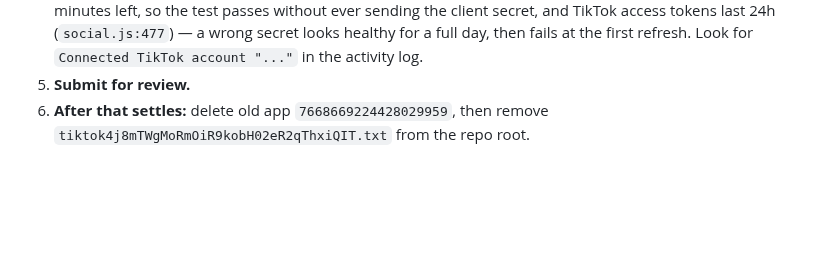
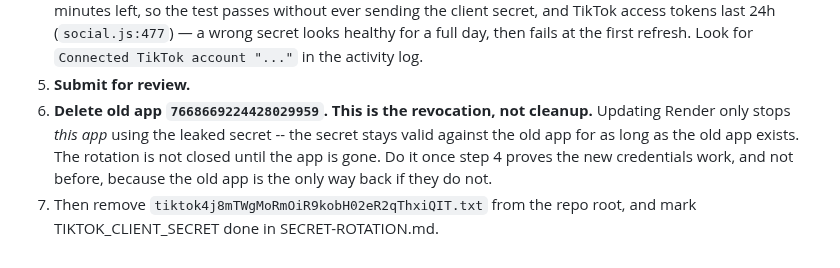
Before and after one commit to youssefchannaoui/Clip-agent-, a Markdown page: TIKTOK-SUBMISSION.md, the part around the change. Rendered like a GitHub page; blank space fills up the shorter version.

Commit message:
Deleting the old app is the revocation, not the cleanup
The step list had it last, after submission, phrased as tidying up. That
understates it. Updating Render only stops this app presenting the leaked
secret; the secret itself stays valid against app 7668669224428029959 for as
long as that app exists, so the rotation is not closed until the app is gone.

Still ordered after the reconnect check, though, and for a reason: the old app
is the only way back if the new credentials turn out not to work.

Co-Authored-By: Claude Opus 5 <noreply@anthropic.com>

```diff
--- a/TIKTOK-SUBMISSION.md
+++ b/TIKTOK-SUBMISSION.md
@@ -158,5 +158,11 @@ recording, or the recording may have to be done twice.
    healthy for a full day, then fails at the first refresh. Look for
    `Connected TikTok account "..."` in the activity log.
 5. **Submit for review.**
-6. **After that settles:** delete old app `7668669224428029959`, then remove
-   `tiktok4j8mTWgMoRmOiR9kobH02eR2qThxiQIT.txt` from the repo root.
+6. **Delete old app `7668669224428029959`. This is the revocation, not
+   cleanup.** Updating Render only stops *this app* using the leaked secret --
+   the secret stays valid against the old app for as long as the old app
+   exists. The rotation is not closed until the app is gone. Do it once step 4
+   proves the new credentials work, and not before, because the old app is the
+   only way back if they do not.
+7. Then remove `tiktok4j8mTWgMoRmOiR9kobH02eR2qThxiQIT.txt` from the repo root,
+   and mark TIKTOK_CLIENT_SECRET done in SECRET-ROTATION.md.
```
